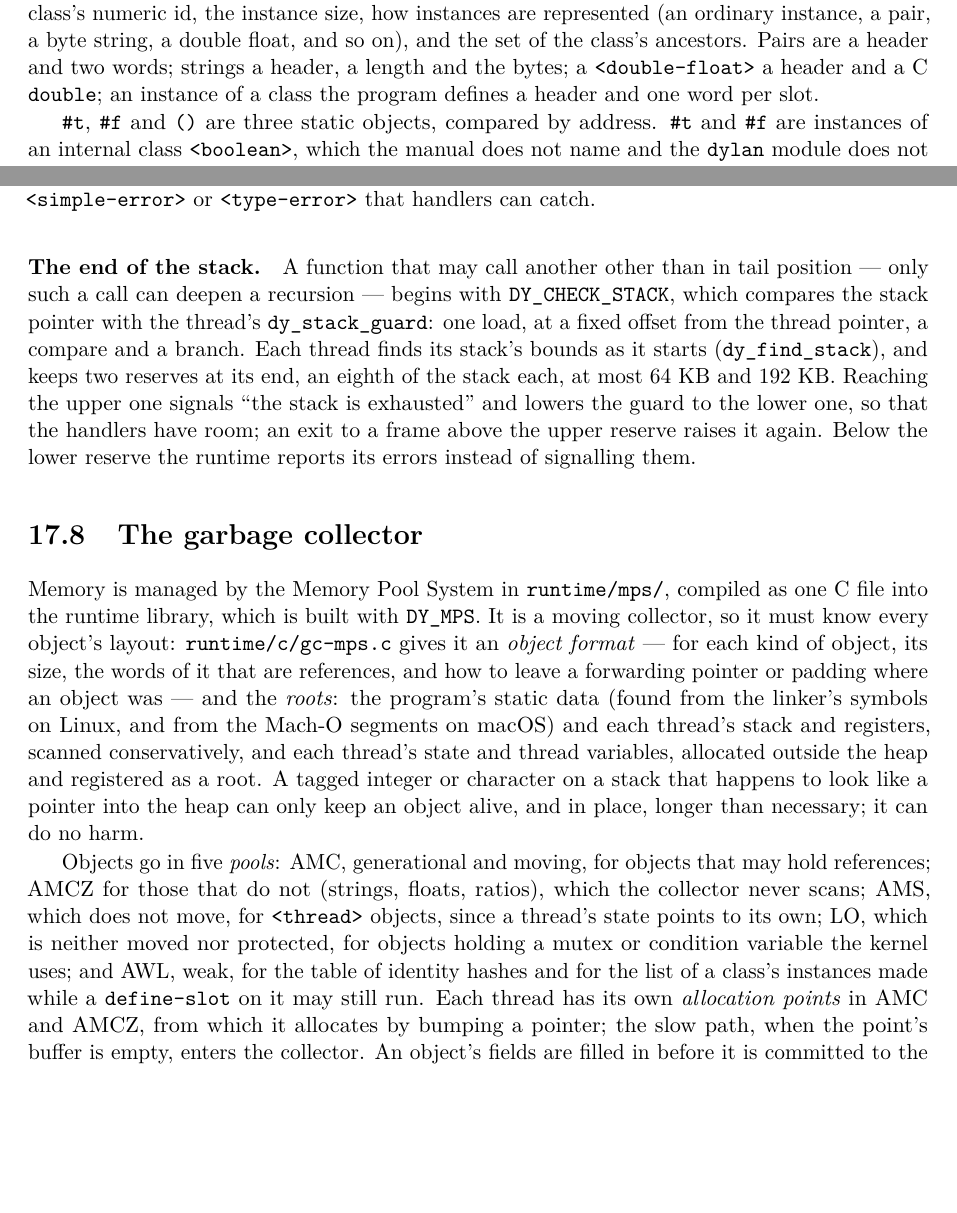
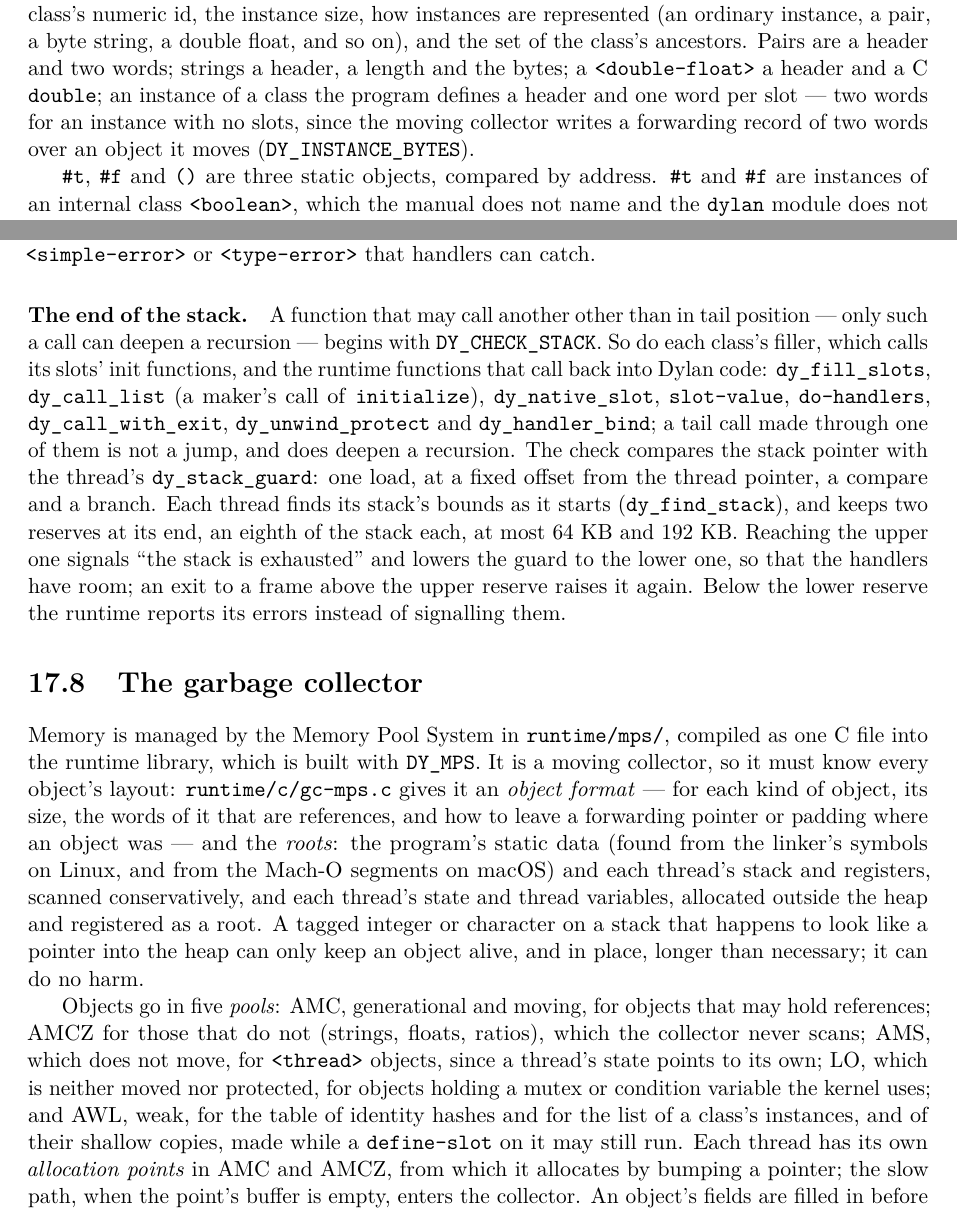
Before and after one commit to blakemcbride/Dylan, a LaTeX thesis (manual/UserManual/main.tex, which reads manual/UserManual/chapters/17-compiler-internals.tex): two parts of pages 201 and 205 of 250, joined at a grey line, cut so that both start at the same text, the shorter picture padded with empty space. Compiled offline with pdfLaTeX.

Commit message:
Bring the user manual up to date with the Bugs05 fixes
The library cache keeps an object used in the last ten minutes and
deletes a C file left without its object after a day; an instance with
no slots takes two words; class fillers and the runtime's call-backs
check the stack too; and the AWL weak list holds the shallow copies of a
class's instances as well.

Co-Authored-By: Claude Opus 5.5 <noreply@anthropic.com>

```diff
--- a/manual/UserManual/chapters/17-compiler-internals.tex
+++ b/manual/UserManual/chapters/17-compiler-internals.tex
@@ -162,7 +162,9 @@ instance, a pair, a byte string, a double float, and so on), and the set
 of the class's ancestors. Pairs are a header and two words; strings a
 header, a length and the bytes; a \code{<double-float>} a header and a C
 \code{double}; an instance of a class the program defines a header and
-one word per slot.
+one word per slot --- two words for an instance with no slots, since the
+moving collector writes a forwarding record of two words over an object
+it moves (\code{DY\_INSTANCE\_BYTES}).
 
 \code{\#t}, \code{\#f} and \code{()} are three static objects, compared
 by address. \code{\#t} and \code{\#f} are instances of an internal class
@@ -419,8 +421,14 @@ back into that Dylan code, so the error is an ordinary
 \index{stack, exhausted}
 A function that may call another other than in tail position --- only
 such a call can deepen a recursion --- begins with
-\code{DY\_CHECK\_STACK}, which compares the stack pointer with the
-thread's \code{dy\_stack\_guard}: one load, at a fixed offset from the
+\code{DY\_CHECK\_STACK}. So do each class's filler, which calls its
+slots' init functions, and the runtime functions that call back into
+Dylan code: \code{dy\_fill\_slots}, \code{dy\_call\_list} (a maker's
+call of \code{initialize}), \code{dy\_native\_slot},
+\code{slot-value}, \code{do-handlers}, \code{dy\_call\_with\_exit},
+\code{dy\_unwind\_protect} and \code{dy\_handler\_bind}; a tail call
+made through one of them is not a jump, and does deepen a recursion. The check compares the stack pointer
+with the thread's \code{dy\_stack\_guard}: one load, at a fixed offset from the
 thread pointer, a compare and a branch. Each thread finds its stack's
 bounds as it starts (\code{dy\_find\_stack}), and keeps two reserves at
 its end, an eighth of the stack each, at most 64~KB and 192~KB. Reaching
@@ -452,8 +460,9 @@ floats, ratios), which the collector never scans; AMS, which does not
 move, for \code{<thread>} objects, since a thread's state points to its
 own; LO, which is neither moved nor protected, for objects holding a
 mutex or condition variable the kernel uses; and AWL, weak, for the
-table of identity hashes and for the list of a class's instances made
-while a \code{define-slot} on it may still run. Each thread has its own \emph{allocation
+table of identity hashes and for the list of a class's instances, and
+of their shallow copies, made while a \code{define-slot} on it may still
+run. Each thread has its own \emph{allocation
 points} in AMC and AMCZ, from which it allocates by bumping a pointer;
 the slow path, when the point's buffer is empty, enters the collector.
 An object's fields are filled in before it is committed to the
```
Also changed, not shown: manual/UserManual/chapters/15-dylanc.tex (+4 -1 lines).
